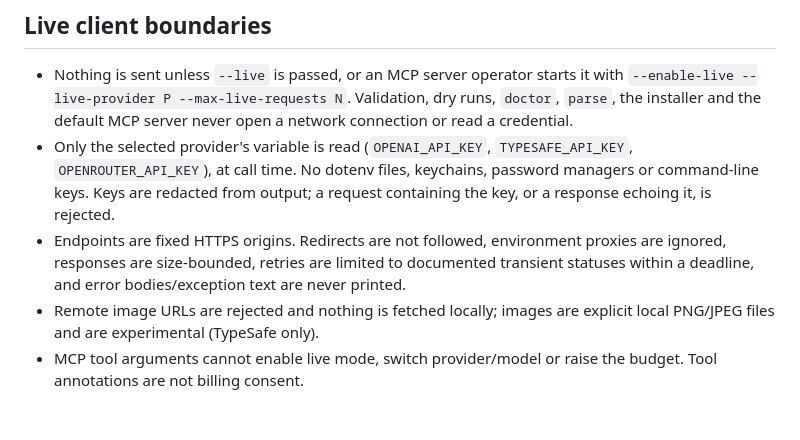
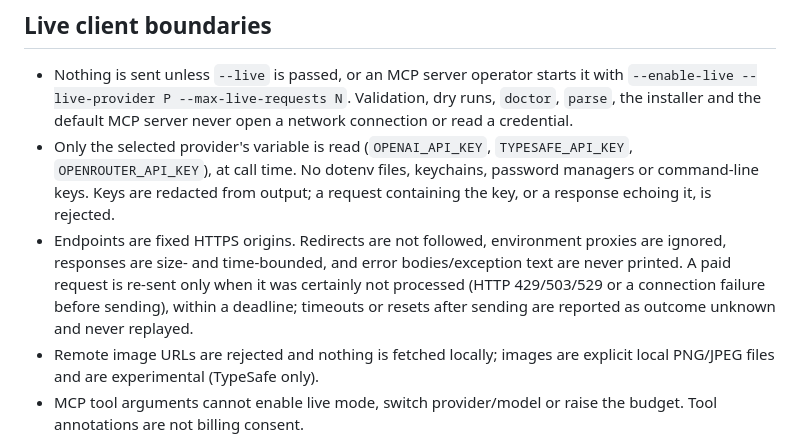
Before and after one commit to cathy-kim/jev-workflow, a Markdown page: SECURITY.md, the part around the change. Rendered like a GitHub page; blank space fills up the shorter version.

Commit message:
docs: describe no-replay retry policy and stricter parsing
Co-Authored-By: Claude Opus 5.5 <noreply@anthropic.com>

```diff
--- a/SECURITY.md
+++ b/SECURITY.md
@@ -8,7 +8,7 @@ Version 1.2.0 is an offline-first workflow, a deliberately restricted contract s
 
 - Nothing is sent unless `--live` is passed, or an MCP server operator starts it with `--enable-live --live-provider P --max-live-requests N`. Validation, dry runs, `doctor`, `parse`, the installer and the default MCP server never open a network connection or read a credential.
 - Only the selected provider's variable is read (`OPENAI_API_KEY`, `TYPESAFE_API_KEY`, `OPENROUTER_API_KEY`), at call time. No dotenv files, keychains, password managers or command-line keys. Keys are redacted from output; a request containing the key, or a response echoing it, is rejected.
-- Endpoints are fixed HTTPS origins. Redirects are not followed, environment proxies are ignored, responses are size-bounded, retries are limited to documented transient statuses within a deadline, and error bodies/exception text are never printed.
+- Endpoints are fixed HTTPS origins. Redirects are not followed, environment proxies are ignored, responses are size- and time-bounded, and error bodies/exception text are never printed. A paid request is re-sent only when it was certainly not processed (HTTP 429/503/529 or a connection failure before sending), within a deadline; timeouts or resets after sending are reported as outcome unknown and never replayed.
 - Remote image URLs are rejected and nothing is fetched locally; images are explicit local PNG/JPEG files and are experimental (TypeSafe only).
 - MCP tool arguments cannot enable live mode, switch provider/model or raise the budget. Tool annotations are not billing consent.
 - The installer needs an explicit target, refuses collisions and symlinks unless told to back up, and never edits Claude Code, Codex, Hermes or MCP client configuration.
```
Also changed, not shown: 1 other file.
